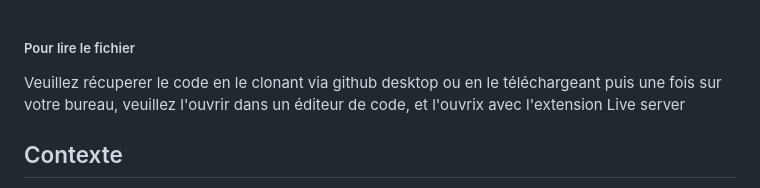
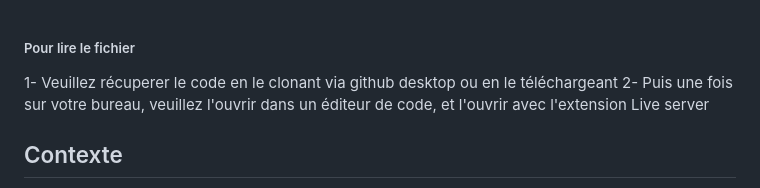
Before and after one commit to abaddon101/Projet---Les-Petits-Plats, a Markdown page: README.md, the part around the change. Rendered like a GitHub page.

```diff
--- a/README.md
+++ b/README.md
@@ -1,6 +1,6 @@
 ##### Pour lire le fichier
-Veuillez récuperer le code en le clonant via github desktop ou en le téléchargeant
-puis une fois sur votre bureau, veuillez l'ouvrir dans un éditeur de code, et l'ouvrix avec l'extension Live server
+1- Veuillez récuperer le code en le clonant via github desktop ou en le téléchargeant
+2- Puis une fois sur votre bureau, veuillez l'ouvrir dans un éditeur de code, et l'ouvrir avec l'extension Live server
 
 
 
```
